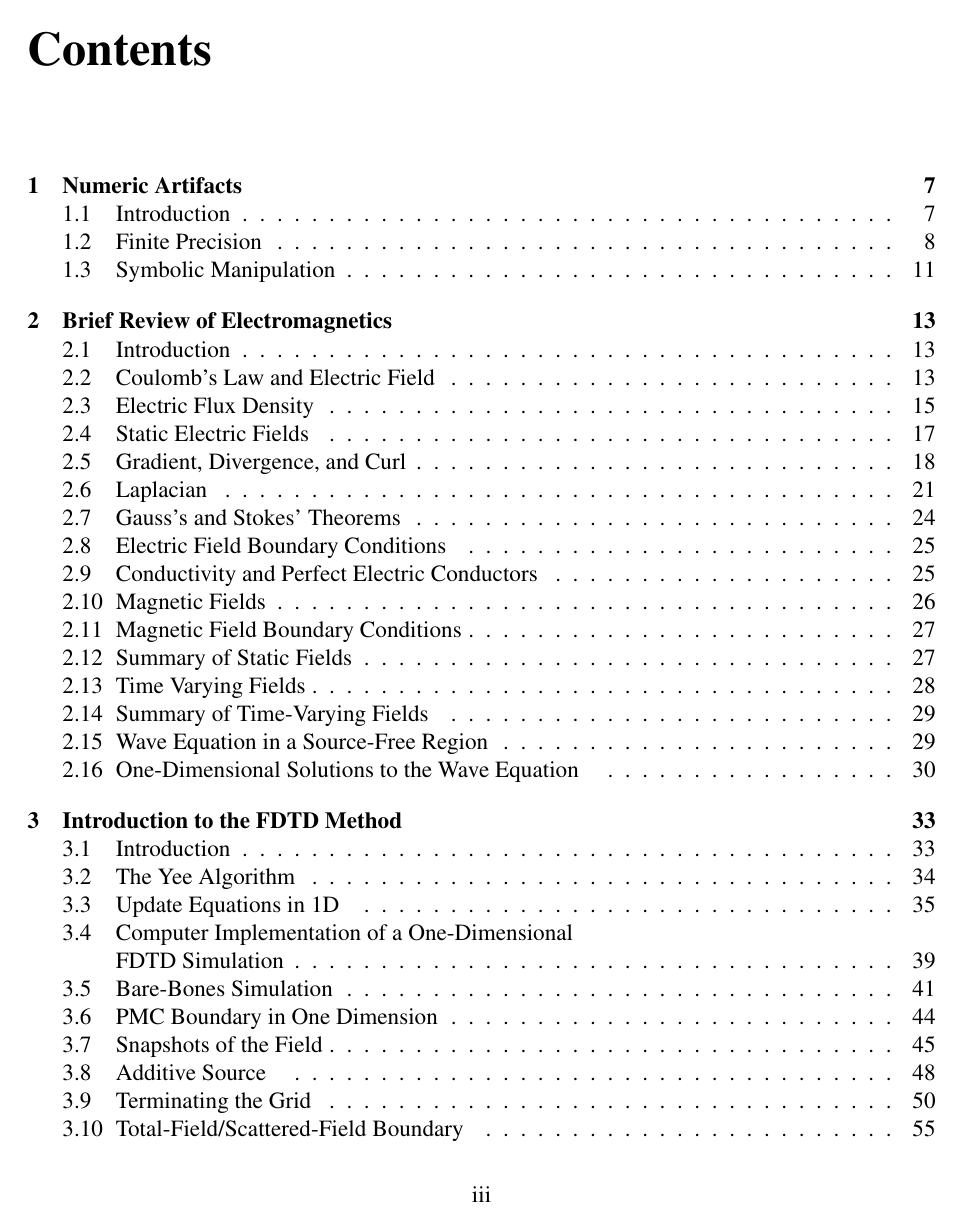
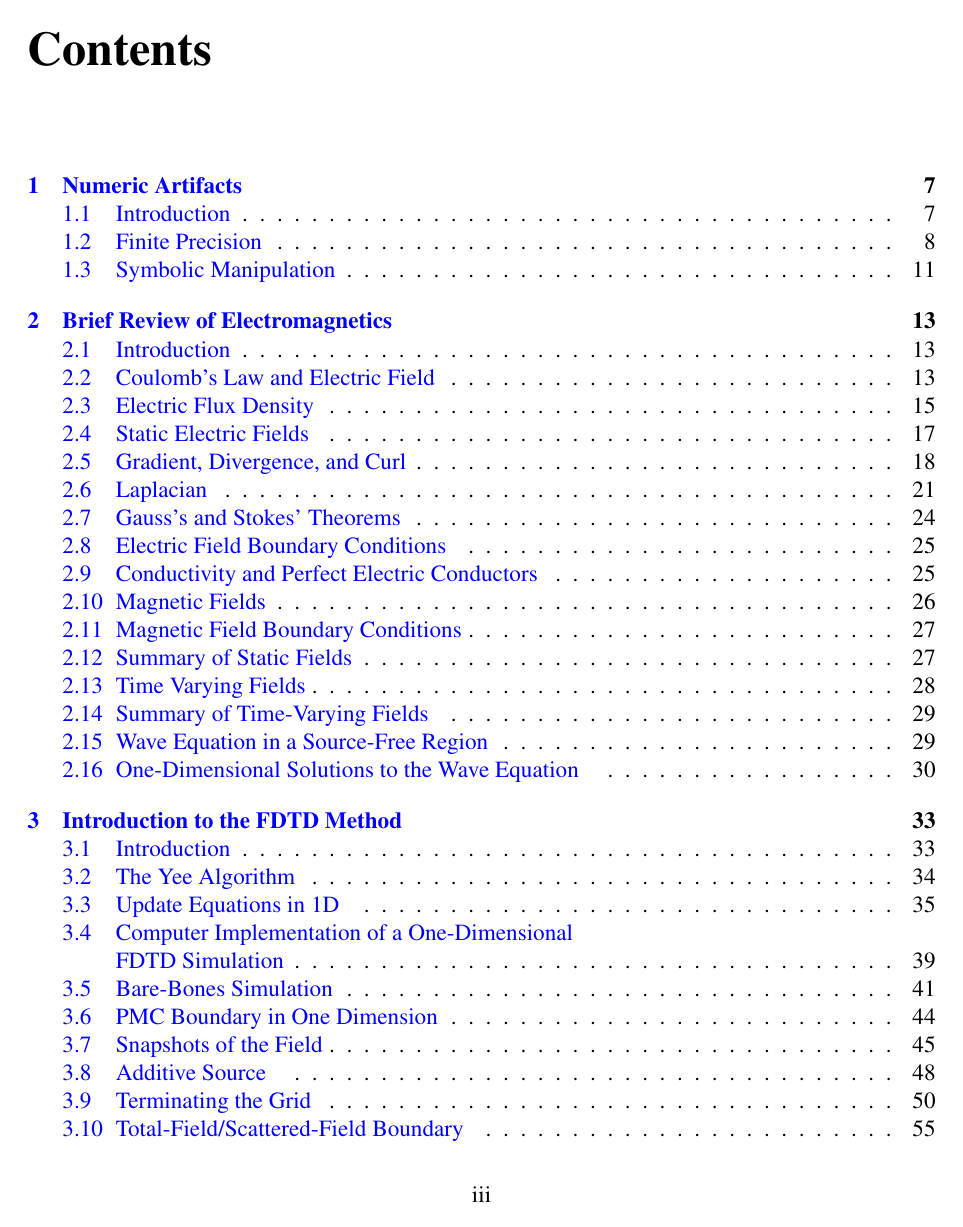
Before and after one commit to john-b-schneider/uFDTD, a LaTeX thesis (sisyphus.tex): page 5 of 400. Compiled offline with pdfLaTeX.

Commit message:
Add hyperlinked crossrefs to PDF output

```diff
--- a/sisyphus.tex
+++ b/sisyphus.tex
@@ -14,6 +14,15 @@
 \usepackage[intlimits]{amsmath}      % Good math stuff
 \usepackage{epsfig}
 \usepackage{url}
+
+% Add hyperlinks crossrefs inside pdf book (e.g. table of contents,
+% refs to figures and equations)
+\usepackage[pdftex,unicode,colorlinks, citecolor=blue,%
+filecolor=black, linkcolor=blue, urlcolor=black]{hyperref}
+% The ref to the figure and table will point to the top of the figure
+% (not to the caption)
+
+\usepackage[figure,table]{hypcap}
 \usepackage{makeidx}
 \usepackage{multirow}
 \usepackage{fancyvrb}
```
